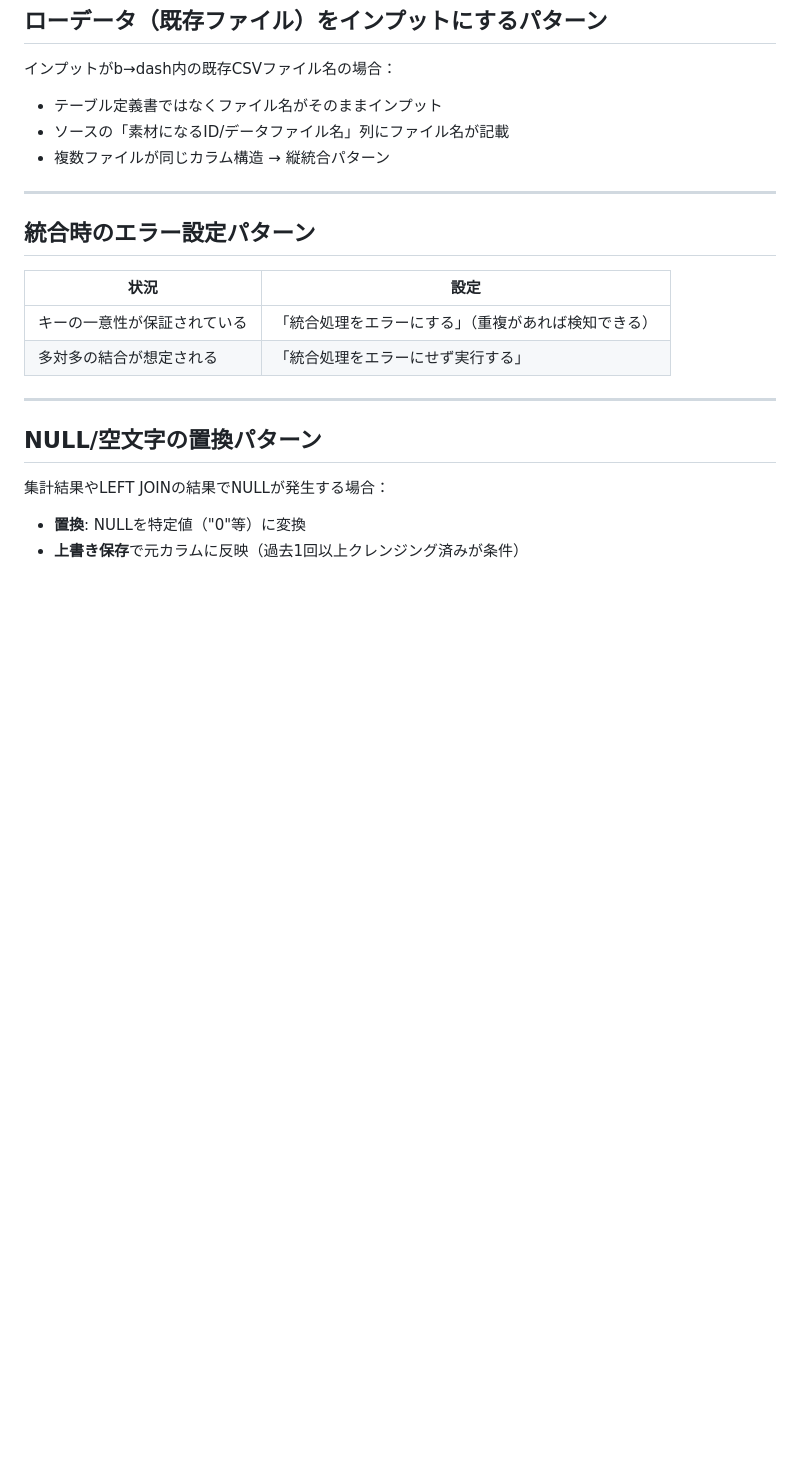
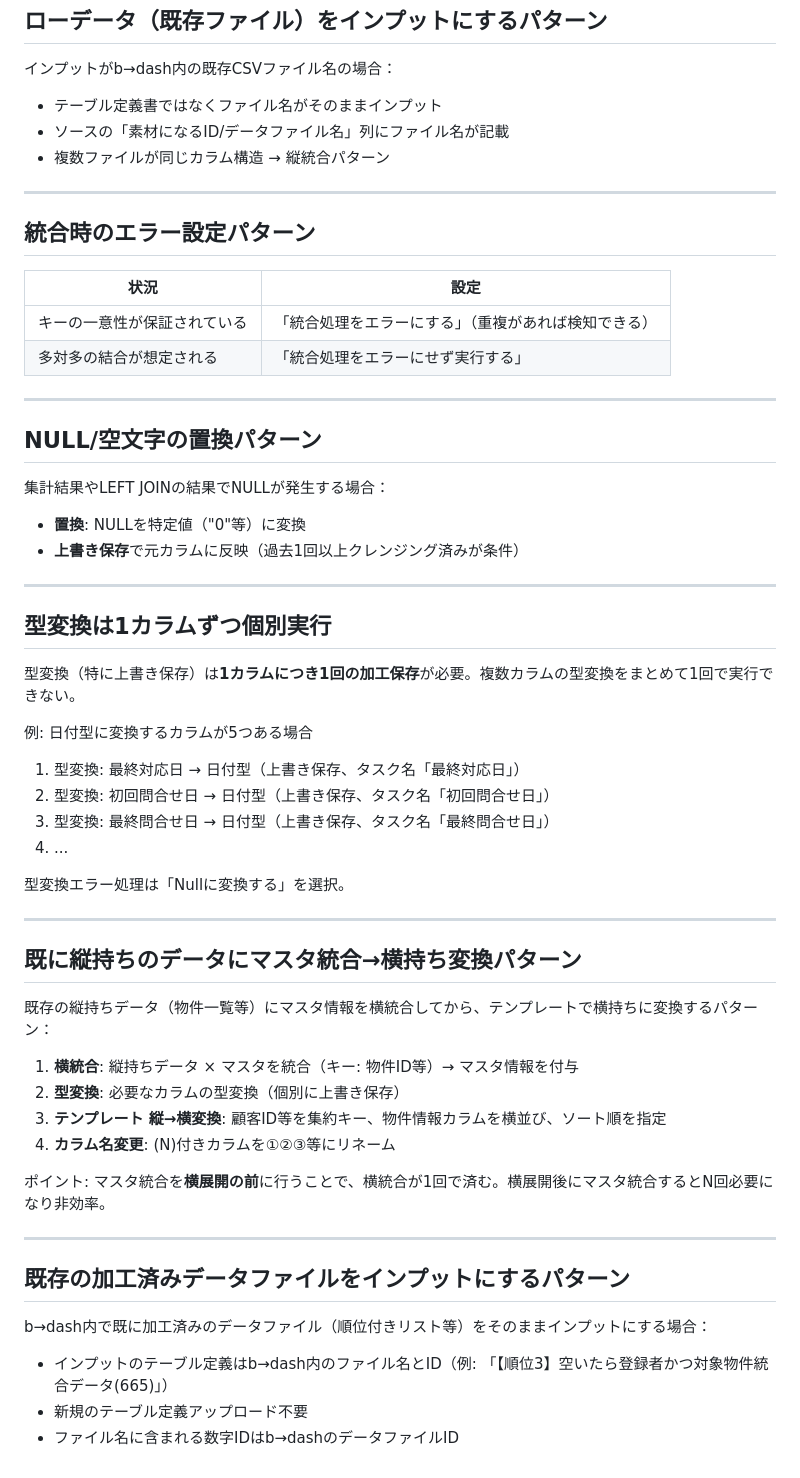
Before and after one commit to cs-kyoutu/data-palette-builder, a Markdown page: skills/design_patterns.md, the part around the change. GitHub-like rendering; blank space fills up the shorter version.

Commit message:
design_patterns: 型変換個別実行、縦持ち+マスタ統合→横展開、既存ファイルインプットパターン追加
Co-Authored-By: Claude Opus 4.6 (1M context) <noreply@anthropic.com>

```diff
--- a/skills/design_patterns.md
+++ b/skills/design_patterns.md
@@ -177,3 +177,39 @@ b→dashの縦統合は**最大4ファイル同時**。5ファイル以上の場
 集計結果やLEFT JOINの結果でNULLが発生する場合：
 - **置換**: NULLを特定値（"0"等）に変換
 - **上書き保存**で元カラムに反映（過去1回以上クレンジング済みが条件）
+
+---
+
+## 型変換は1カラムずつ個別実行
+
+型変換（特に上書き保存）は**1カラムにつき1回の加工保存**が必要。複数カラムの型変換をまとめて1回で実行できない。
+
+例: 日付型に変換するカラムが5つある場合
+1. 型変換: 最終対応日 → 日付型（上書き保存、タスク名「最終対応日」）
+2. 型変換: 初回問合せ日 → 日付型（上書き保存、タスク名「初回問合せ日」）
+3. 型変換: 最終問合せ日 → 日付型（上書き保存、タスク名「最終問合せ日」）
+4. ...
+
+型変換エラー処理は「Nullに変換する」を選択。
+
+---
+
+## 既に縦持ちのデータにマスタ統合→横持ち変換パターン
+
+既存の縦持ちデータ（物件一覧等）にマスタ情報を横統合してから、テンプレートで横持ちに変換するパターン：
+
+1. **横統合**: 縦持ちデータ × マスタを統合（キー: 物件ID等）→ マスタ情報を付与
+2. **型変換**: 必要なカラムの型変換（個別に上書き保存）
+3. **テンプレート 縦→横変換**: 顧客ID等を集約キー、物件情報カラムを横並び、ソート順を指定
+4. **カラム名変更**: (N)付きカラムを①②③等にリネーム
+
+ポイント: マスタ統合を**横展開の前**に行うことで、横統合が1回で済む。横展開後にマスタ統合するとN回必要になり非効率。
+
+---
+
+## 既存の加工済みデータファイルをインプットにするパターン
+
+b→dash内で既に加工済みのデータファイル（順位付きリスト等）をそのままインプットにする場合：
+- インプットのテーブル定義はb→dash内のファイル名とID（例: 「【順位3】空いたら登録者かつ対象物件統合データ(665)」）
+- 新規のテーブル定義アップロード不要
+- ファイル名に含まれる数字IDはb→dashのデータファイルID
```
